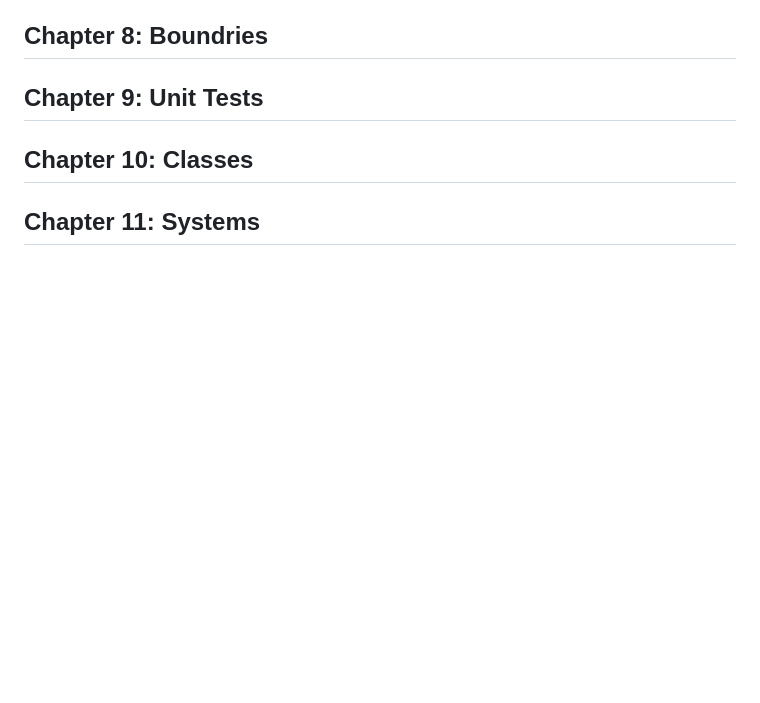
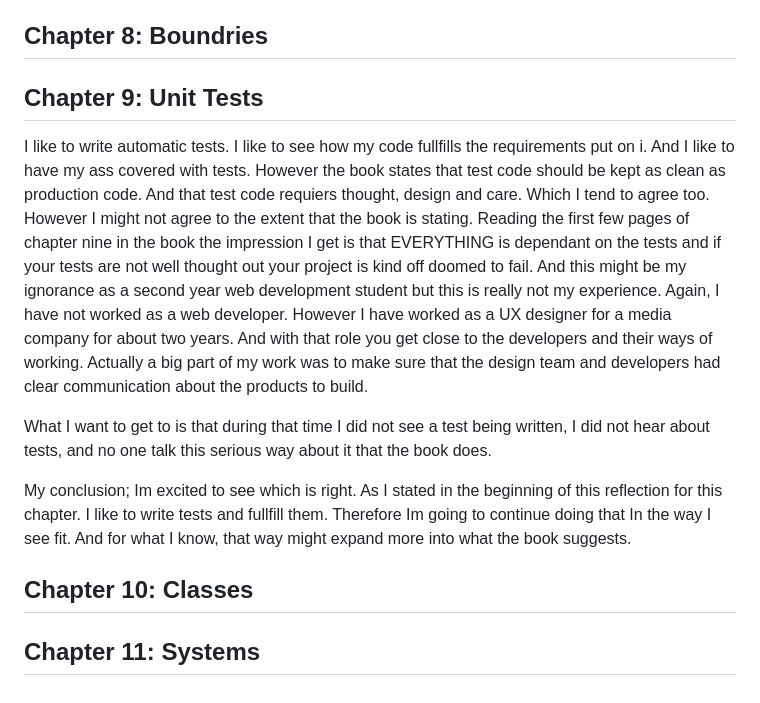
Before and after one commit to Hoohaaw/Lab_3, a Markdown page: documentation/reflection.md, the part around the change. GitHub-like rendering; blank space fills up the shorter version.

Commit message:
Add reflection for chapter 9

```diff
--- a/documentation/reflection.md
+++ b/documentation/reflection.md
@@ -27,5 +27,10 @@ When creating the automatic test cases for the L-2 library assignment I stumbled
 
 ## Chapter 8: Boundries
 ## Chapter 9: Unit Tests
+I like to write automatic tests. I like to see how my code fullfills the requirements put on i. And I like to have my ass covered with tests. However the book states that test code should be kept as clean as production code. And that test code requiers thought, design and care. Which I tend to agree too. However I might not agree to the extent that the book is stating. Reading the first few pages of chapter nine in the book the impression I get is that EVERYTHING is dependant on the tests and if your tests are not well thought out your project is kind off doomed to fail. And this might be my ignorance as a second year web development student but this is really not my experience. Again, I have not worked as a web developer. However I have worked as a UX designer for a media company for about two years. And with that role you get close to the developers and their ways of working. Actually a big part of my work was to make sure that the design team and developers had clear communication about the products to build.
+
+What I want to get to is that during that time I did not see a test being written, I did not hear about tests, and no one talk this serious way about it that the book does.
+
+My conclusion; Im excited to see which is right. As I stated in the beginning of this reflection for this chapter. I like to write tests and fullfill them. Therefore Im going to continue doing that In the way I see fit. And for what I know, that way might expand more into what the book suggests.
 ## Chapter 10: Classes
 ## Chapter 11: Systems
```
